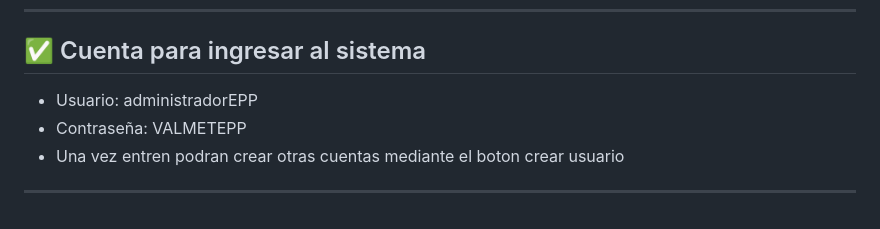
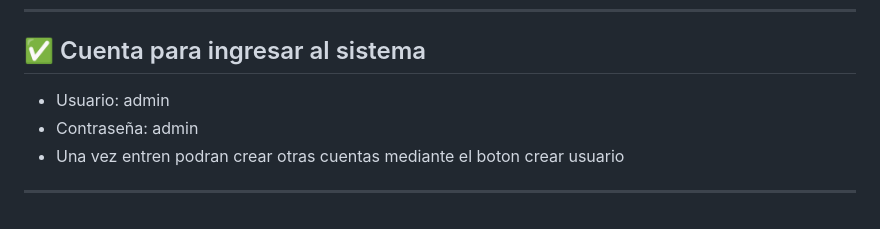
Before and after one commit to soyzetafenix-alt/Sistema-de-inventario-de-Insertos-y-Herramientas, a Markdown page: README.md, the part around the change. Rendered like a GitHub page.

Commit message:
Update default login credentials in README

```diff
--- a/README.md
+++ b/README.md
@@ -215,7 +215,7 @@ http://localhost/mi-proyecto
 
 ---
 ## ✅ Cuenta para ingresar al sistema
-- Usuario: administradorEPP
-- Contraseña: VALMETEPP
+- Usuario: admin
+- Contraseña: admin
 - Una vez entren podran crear otras cuentas mediante el boton crear usuario
 ---
```
